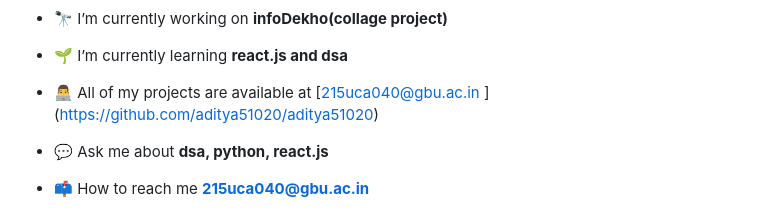
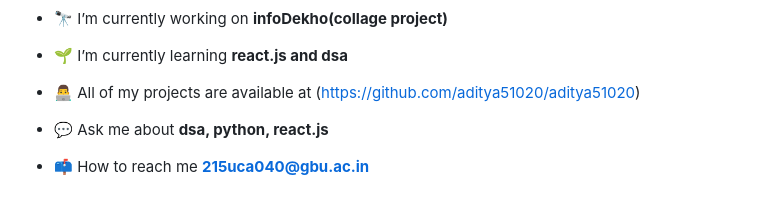
Before and after one commit to aditya51020/infoDekho, a Markdown page: README.md, the part around the change. GitHub-like rendering.

```diff
--- a/README.md
+++ b/README.md
@@ -9,7 +9,7 @@
 
 - 🌱 I’m currently learning **react.js and dsa**
 
-- 👨‍💻 All of my projects are available at [[215uca040@gbu.ac.in](215uca040@gbu.ac.in) ](https://github.com/aditya51020/aditya51020)
+- 👨‍💻 All of my projects are available at (https://github.com/aditya51020/aditya51020)
 
 - 💬 Ask me about **dsa, python, react.js**
 
```
